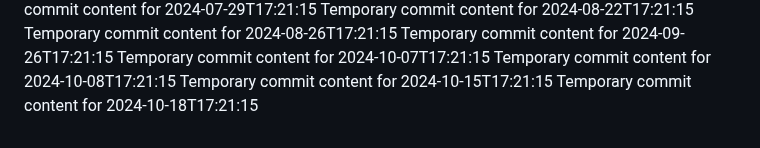
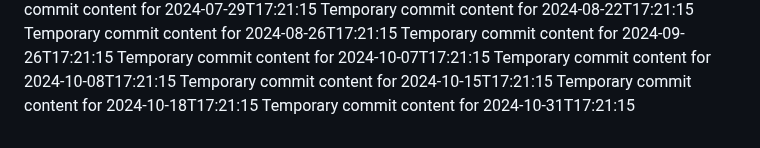
Before and after one commit to vinas1221/repo-742-p, a Markdown page: report.md, the part around the change. GitHub-like rendering.

```diff
--- a/report.md
+++ b/report.md
@@ -82,3 +82,4 @@ Temporary commit content for 2024-10-07T17:21:15
 Temporary commit content for 2024-10-08T17:21:15
 Temporary commit content for 2024-10-15T17:21:15
 Temporary commit content for 2024-10-18T17:21:15
+Temporary commit content for 2024-10-31T17:21:15
```
